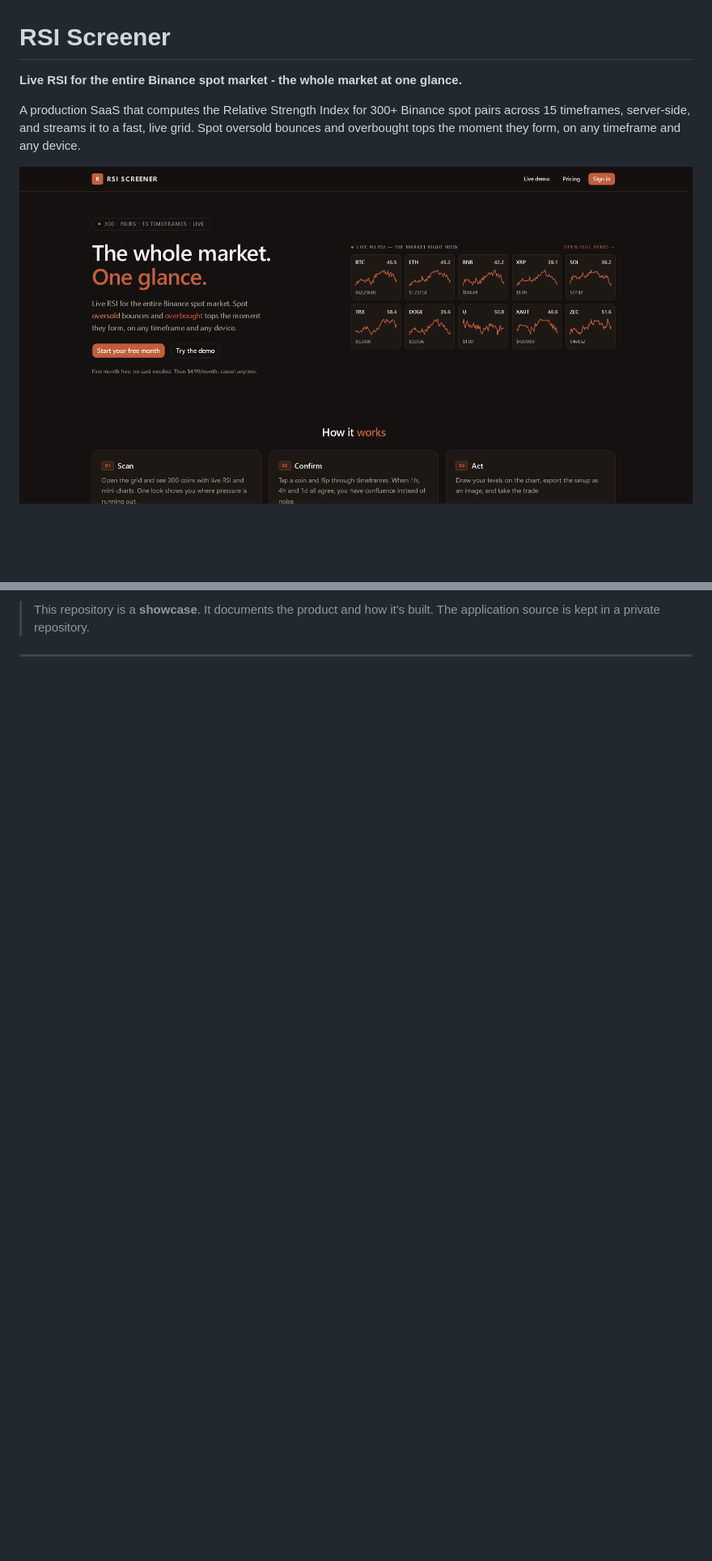
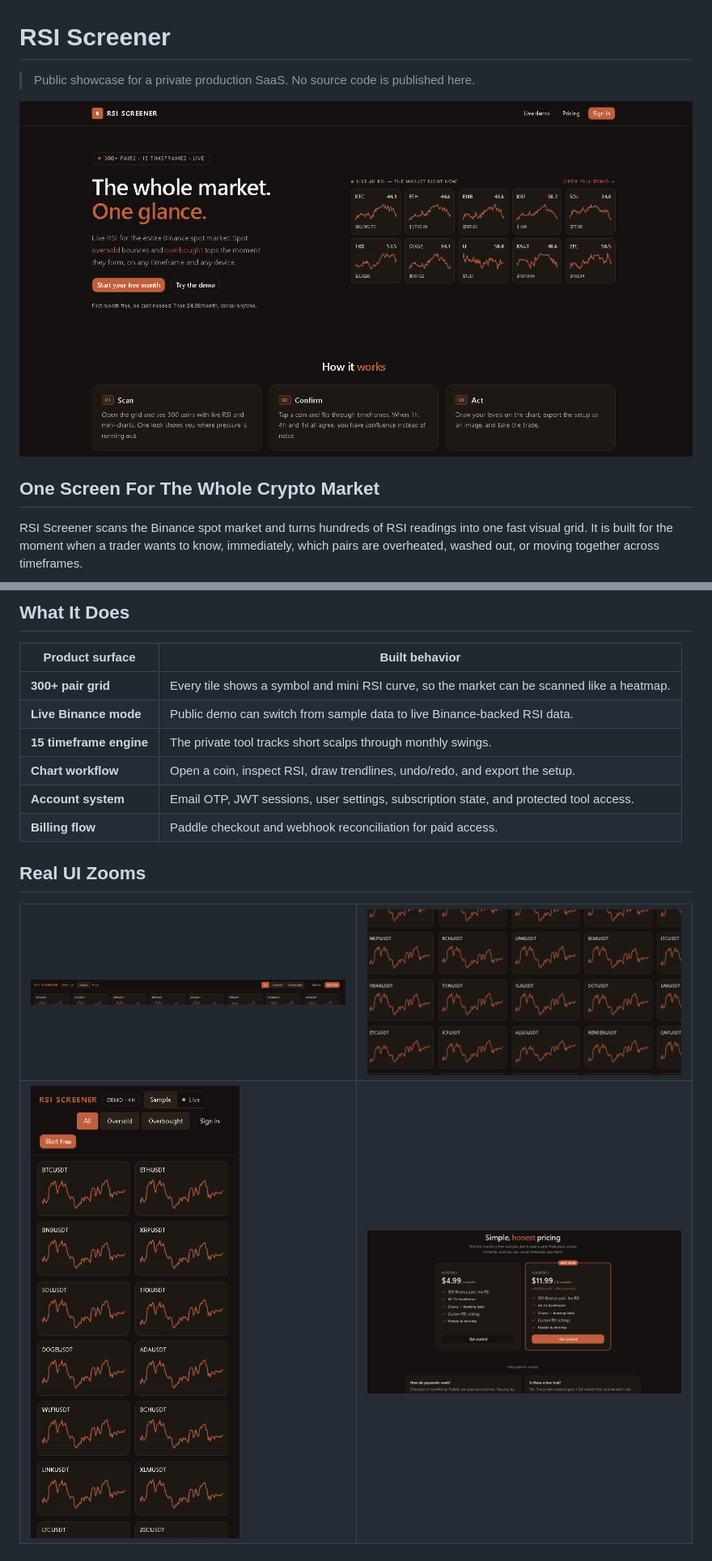
Before and after one commit to hamad-naeem/rsiscreener, a Markdown page: README.md, 2 parts joined by grey strips. Shown at 81% size. Drawn GitHub-style; pictures changed too: assets/hero-real.png (added), assets/mobile-real.png (added), assets/zoom-pricing.png (added); blank space fills up the shorter version.

Commit message:
Redesign showcase README with real product visuals

```diff
--- a/README.md
+++ b/README.md
@@ -1,14 +1,16 @@
 # RSI Screener
 
-**Live RSI for the entire Binance spot market - the whole market at one glance.**
-
-A production SaaS that computes the Relative Strength Index for 300+ Binance
-spot pairs across 15 timeframes, server-side, and streams it to a fast, live
-grid. Spot oversold bounces and overbought tops the moment they form, on any
-timeframe and any device.
+> Public showcase for a private production SaaS. No source code is published here.
 
 <p align="center">
-  <img src="assets/hero.png" alt="RSI Screener landing" width="100%">
+  <img src="assets/hero-real.png" alt="RSI Screener landing page showing live RSI tiles" width="100%">
 </p>
 
+## One Screen For The Whole Crypto Market
+
+RSI Screener scans the Binance spot market and turns hundreds of RSI readings
+into one fast visual grid. It is built for the moment when a trader wants to
+know, immediately, which pairs are overheated, washed out, or moving together
+across timeframes.
+
 <p align="center">
@@ -17,4 +18,26 @@ timeframe and any device.
 </p>
 
-> This repository is a **showcase**. It documents the product and how it's built.
-> The application source is kept in a private repository.
+## What It Does
+
+| Product surface | Built behavior |
+|---|---|
+| **300+ pair grid** | Every tile shows a symbol and mini RSI curve, so the market can be scanned like a heatmap. |
+| **Live Binance mode** | Public demo can switch from sample data to live Binance-backed RSI data. |
+| **15 timeframe engine** | The private tool tracks short scalps through monthly swings. |
+| **Chart workflow** | Open a coin, inspect RSI, draw trendlines, undo/redo, and export the setup. |
+| **Account system** | Email OTP, JWT sessions, user settings, subscription state, and protected tool access. |
+| **Billing flow** | Paddle checkout and webhook reconciliation for paid access. |
+
+## Real UI Zooms
+
+<table>
+  <tr>
+    <td width="50%"><img src="assets/zoom-toolbar.png" alt="Demo toolbar with sample/live toggle and RSI filters"></td>
+    <td width="50%"><img src="assets/zoom-tiles.png" alt="Close crop of RSI tiles and mini charts"></td>
+  </tr>
+  <tr>
+    <td width="50%"><img src="assets/mobile-real.png" alt="Mobile demo view"></td>
+    <td width="50%"><img src="assets/zoom-pricing.png" alt="Pricing page crop"></td>
+  </tr>
+</table>
+
```
Also changed, not shown: other parts of README.md (+36 -102 lines), 1 other file.
